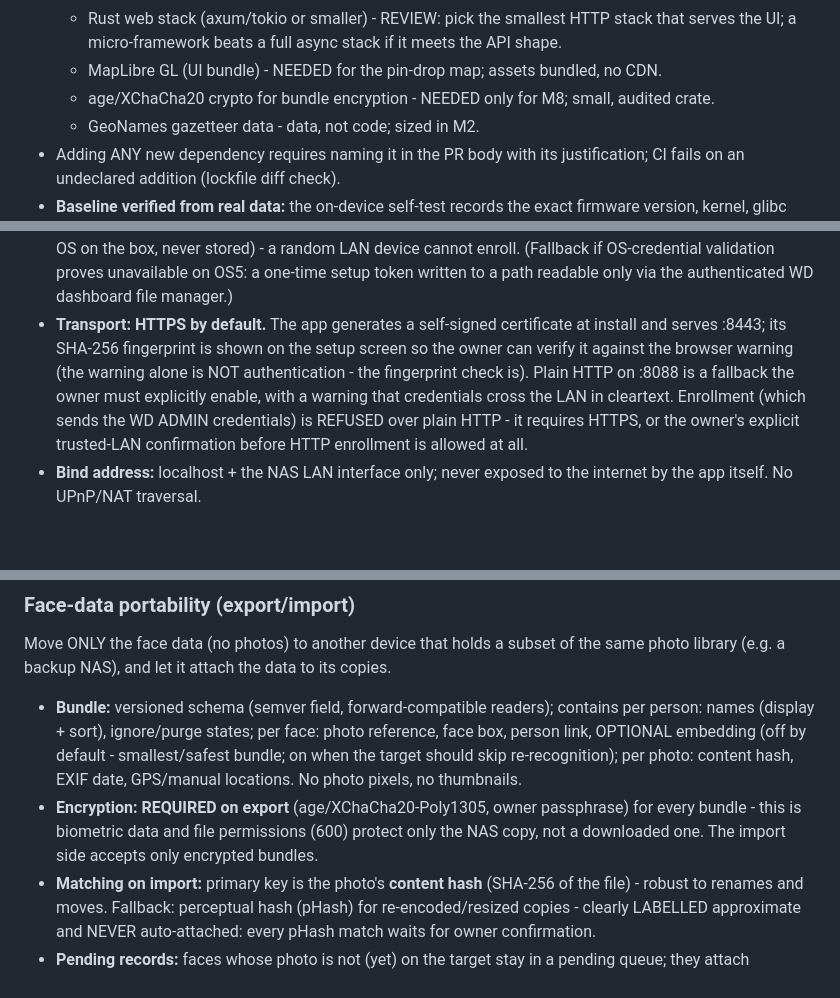
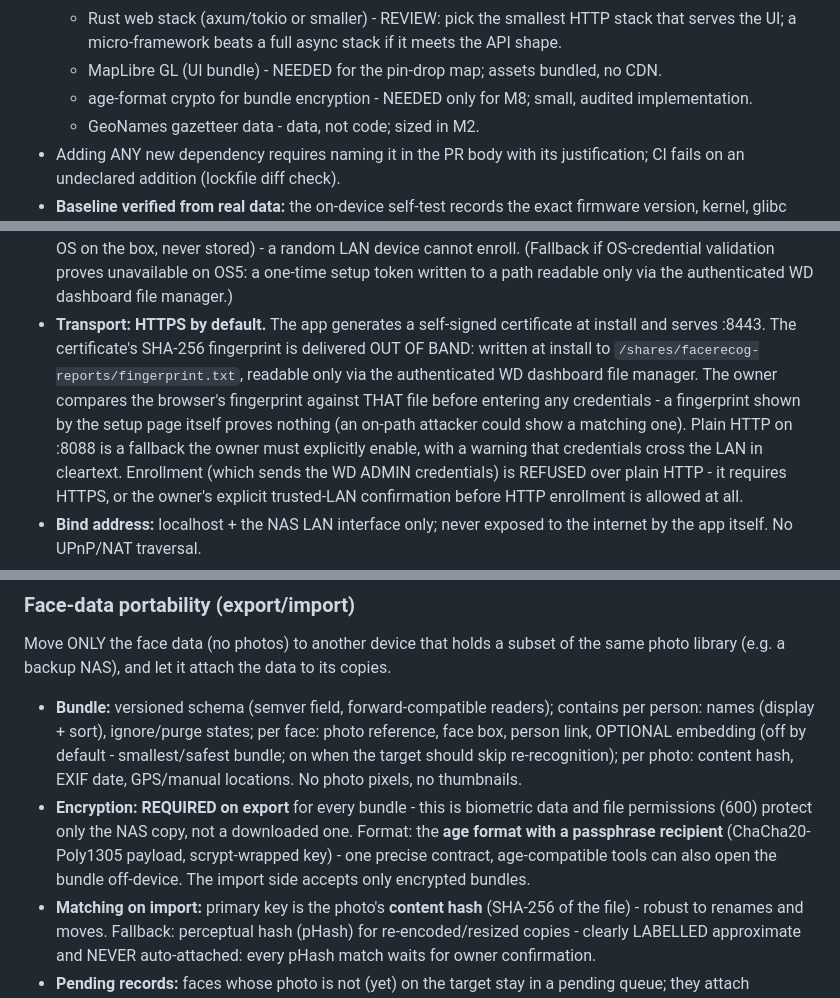
Before and after one commit to reihlinstinct/wd-face-recognition, a Markdown page: docs/DESIGN.md, 3 parts joined by grey strips. Drawn GitHub-style; blank space fills up the shorter version.

```diff
--- a/docs/DESIGN.md
+++ b/docs/DESIGN.md
@@ -81,8 +81,8 @@ Minimize libraries that are not already on the device:
     meets the API shape.
   - MapLibre GL (UI bundle) - NEEDED for the pin-drop map; assets bundled, no
     CDN.
-  - age/XChaCha20 crypto for bundle encryption - NEEDED only for M8; small,
-    audited crate.
+  - age-format crypto for bundle encryption - NEEDED only for M8; small,
+    audited implementation.
   - GeoNames gazetteer data - data, not code; sized in M2.
 - Adding ANY new dependency requires naming it in the PR body with its
   justification; CI fails on an undeclared addition (lockfile diff check).
@@ -193,9 +193,13 @@ is not enough:
   setup token written to a path readable only via the authenticated WD
   dashboard file manager.)
 - **Transport: HTTPS by default.** The app generates a self-signed certificate
-  at install and serves :8443; its SHA-256 fingerprint is shown on the setup
-  screen so the owner can verify it against the browser warning (the warning
-  alone is NOT authentication - the fingerprint check is). Plain HTTP on :8088
+  at install and serves :8443. The certificate's SHA-256 fingerprint is
+  delivered OUT OF BAND: written at install to
+  `/shares/facerecog-reports/fingerprint.txt`, readable only via the
+  authenticated WD dashboard file manager. The owner compares the browser's
+  fingerprint against THAT file before entering any credentials - a
+  fingerprint shown by the setup page itself proves nothing (an on-path
+  attacker could show a matching one). Plain HTTP on :8088
   is a fallback the owner must explicitly enable, with a warning that
   credentials cross the LAN in cleartext. Enrollment (which sends the WD
   ADMIN credentials) is REFUSED over plain HTTP - it requires HTTPS, or the
@@ -435,10 +441,12 @@ same photo library (e.g. a backup NAS), and let it attach the data to its copies
   smallest/safest bundle; on when the target should skip re-recognition);
   per photo: content hash, EXIF date, GPS/manual locations. No photo pixels,
   no thumbnails.
-- **Encryption: REQUIRED on export** (age/XChaCha20-Poly1305, owner passphrase)
-  for every bundle - this is biometric data and file permissions (600) protect
-  only the NAS copy, not a downloaded one. The import side accepts only
-  encrypted bundles.
+- **Encryption: REQUIRED on export** for every bundle - this is biometric data
+  and file permissions (600) protect only the NAS copy, not a downloaded one.
+  Format: the **age format with a passphrase recipient** (ChaCha20-Poly1305
+  payload, scrypt-wrapped key) - one precise contract, age-compatible tools
+  can also open the bundle off-device. The import side accepts only encrypted
+  bundles.
 - **Matching on import:** primary key is the photo's **content hash**
   (SHA-256 of the file) - robust to renames and moves. Fallback: perceptual
   hash (pHash) for re-encoded/resized copies - clearly LABELLED approximate and
```
Also changed, not shown: other parts of docs/DESIGN.md (+4 -2 lines), docs/DEVICE-TEST.md (+37 -17 lines).
